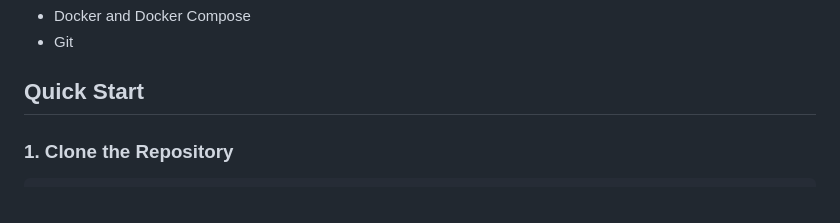
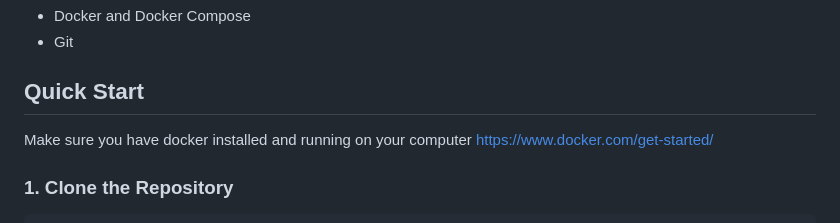
Before and after one commit to DanielTKC/pii_management, a Markdown page: README.md, the part around the change. Drawn GitHub-style.

Commit message:
incl docker download link in readme

````diff
--- a/README.md
+++ b/README.md
@@ -16,6 +16,9 @@ This application consists of three microservices:
 - Git
 
 ## Quick Start
+
+Make sure you have docker installed and running on your computer
+https://www.docker.com/get-started/
 
 ### 1. Clone the Repository
 ```bash
````
